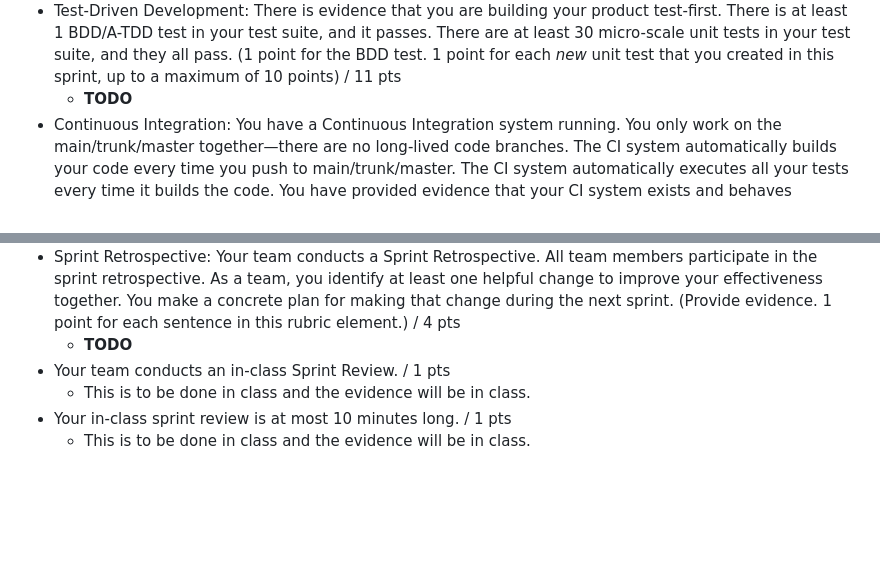
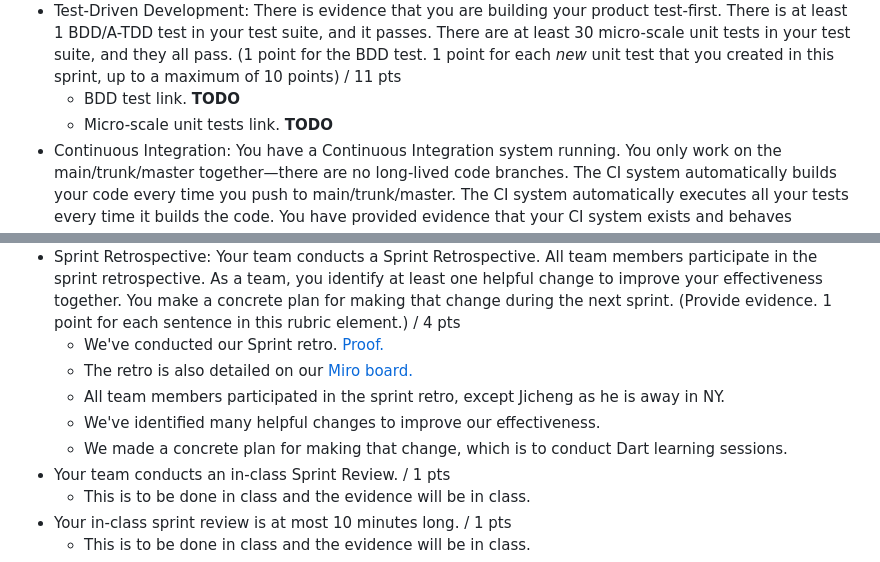
Before and after one commit to CrimsonDreamers/CSCI-S-71-Project---CommuShare, a Markdown page: README.md, 2 parts joined by grey strips. Rendered like a GitHub page; blank space fills up the shorter version.

```diff
--- a/README.md
+++ b/README.md
@@ -301,7 +301,8 @@ We did refined the user sories and added additional details (when needed) & acce
   - All five of the team participated in mob programming. [Proof here.](https://github.com/CrimsonDreamers/CSCI-S-71-Project---CommuShare/blob/main/meta_assets/mob%20programming%20july%209.jpg)
 - Test-Driven Development: There is evidence that you are building your product test-first. There is at least 1 BDD/A-TDD test in your test suite, and it passes. There are at least 30 micro-scale unit tests in your test suite, and they all pass. (1 point for the BDD test. 1 point for each *new* unit test that you created in this sprint, up to a maximum of 10 points)
 / 11 pts
-  - **TODO**
+  - BDD test link. **TODO**
+  - Micro-scale unit tests link. **TODO**
 - Continuous Integration: You have a Continuous Integration system running. You only work on the main/trunk/master together—there are no long-lived code branches. The CI system automatically builds your code every time you push to main/trunk/master. The CI system automatically executes all your tests every time it builds the code. You have provided evidence that your CI system exists and behaves properly. (1 point for each sentence in this rubric element)
 / 5 pts
   - We have the CI system in-place. [Github Actions link.](https://github.com/CrimsonDreamers/CSCI-S-71-Project---CommuShare/actions)
@@ -316,7 +317,11 @@ We did refined the user sories and added additional details (when needed) & acce
   - GitHub Actions executes additional tests before deploying to Firebase production. [Link.](https://github.com/CrimsonDreamers/CSCI-S-71-Project---CommuShare/actions/runs/9858393193/job/27219641585#step:4:62)
 - Sprint Retrospective: Your team conducts a Sprint Retrospective. All team members participate in the sprint retrospective. As a team, you identify at least one helpful change to improve your effectiveness together. You make a concrete plan for making that change during the next sprint. (Provide evidence. 1 point for each sentence in this rubric element.)
 / 4 pts
-  - **TODO**
+  - We've conducted our Sprint retro. [Proof.](https://github.com/CrimsonDreamers/CSCI-S-71-Project---CommuShare/blob/main/meta_assets/retro%20july%2011.jpg)
+  - The retro is also detailed on our [Miro board.](https://miro.com/app/board/uXjVK03o7j4=/)
+  - All team members participated in the sprint retro, except Jicheng as he is away in NY.
+  - We've identified many helpful changes to improve our effectiveness.
+  - We made a concrete plan for making that change, which is to conduct Dart learning sessions.
 - Your team conducts an in-class Sprint Review.
 / 1 pts
   - This is to be done in class and the evidence will be in class.
```
